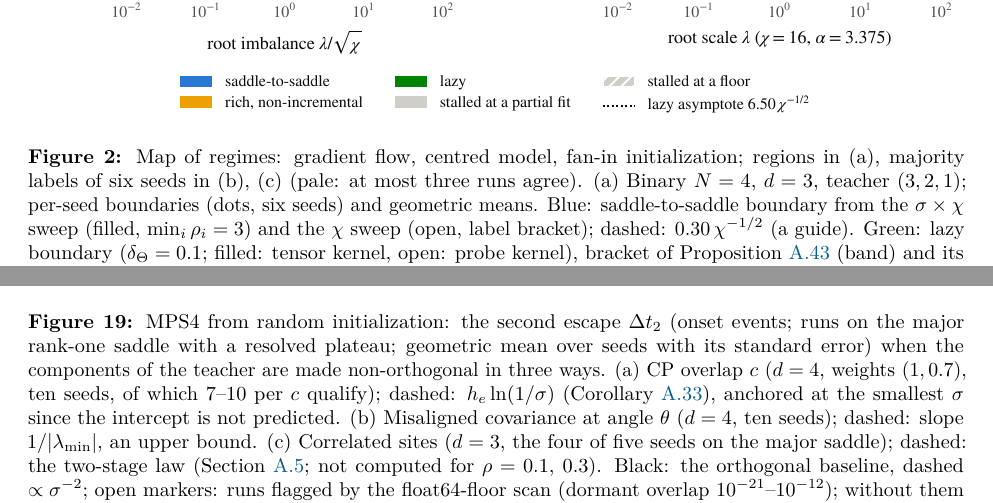
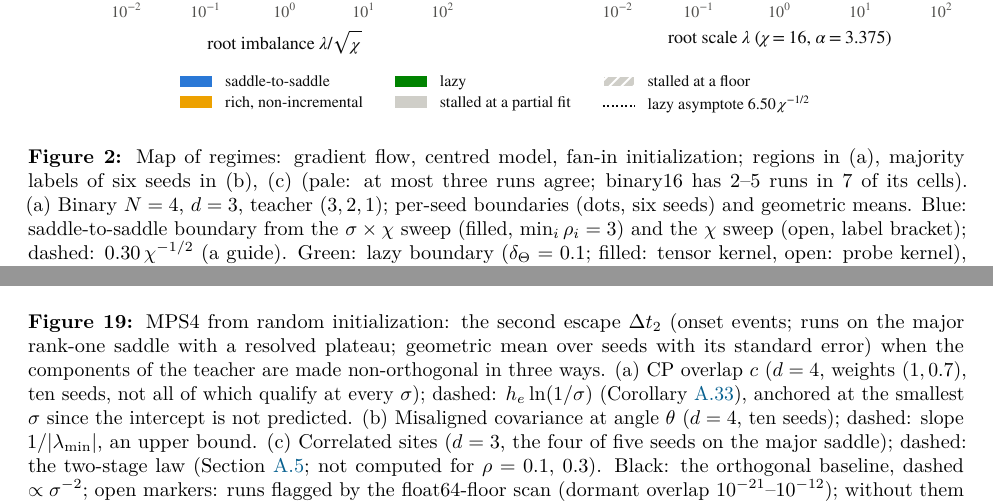
Before and after one commit to seamus-fallows/TTN-regimes, a LaTeX paper (report/main.tex, which reads report/sections/03_regime_map.tex, report/sections/06_covariance_teacher.tex): two parts of pages 15 and 56 of 112, joined at a grey line, cut so that both start at the same text. Compiled offline with pdfLaTeX.

Commit message:
Figure QA: caption details (Fig 2 binary16 run counts, Fig 19 seeds), drop a duplicate import
Co-Authored-By: Claude Opus 5.5 <noreply@anthropic.com>

```diff
--- a/report/sections/03_regime_map.tex
+++ b/report/sections/03_regime_map.tex
@@ -124,7 +124,7 @@ $\isc$, against $18$--$23$ at $\Kc=3$ (with another $d$ and teacher).
   \centering
   \includegraphics{regime_map/map.pdf}
   \caption{Map of regimes: gradient flow, centred model, fan-in initialization; regions in (a), majority labels
-    of six seeds in (b), (c) (pale: at most three runs agree). (a)~Binary $\Ns=4$, $d=3$, teacher $(3,2,1)$;
+    of six seeds in (b), (c) (pale: at most three runs agree; binary16 has 2--5 runs in 7 of its cells). (a)~Binary $\Ns=4$, $d=3$, teacher $(3,2,1)$;
     per-seed boundaries (dots, six seeds) and geometric means. Blue: saddle-to-saddle boundary from the $\isc\times\chi$
     sweep (filled, $\min_i\sep i=3$) and the $\chi$ sweep (open, label bracket); dashed: $0.30\,\chi^{-1/2}$ (a
     guide). Green: lazy boundary ($\dTK=0.1$; filled: tensor kernel, open: probe kernel), bracket of
--- a/report/sections/06_covariance_teacher.tex
+++ b/report/sections/06_covariance_teacher.tex
@@ -239,7 +239,7 @@ $\theta\in\{0,5,20\}^\circ$, nine $\isc$ from $3\cdot10^{-4}$ to $0.3$, ten seed
   \caption{MPS4 from random initialization: the second escape $\Delta t_2$ (onset events; runs on the major
     rank-one saddle with a resolved plateau; geometric mean over seeds with its standard error) when the
     components of the teacher are made non-orthogonal in three ways. (a)~CP overlap $c$ ($d=4$, weights
-    $(1,0.7)$, ten seeds, of which 7--10 per $c$ qualify); dashed: $h_e\ln(1/\isc)$ (\cref{cor:A-second-escape}),
+    $(1,0.7)$, ten seeds, not all of which qualify at every $\isc$); dashed: $h_e\ln(1/\isc)$ (\cref{cor:A-second-escape}),
     anchored at the smallest $\isc$ since the intercept is not predicted. (b)~Misaligned covariance at angle
     $\theta$ ($d=4$, ten seeds); dashed: slope $1/\abs{\lambda_{\min}}$, an upper bound. (c)~Correlated sites
     ($d=3$, the four of five seeds on the major saddle); dashed: the two-stage law (\cref{app:covariance}; not
```
Also changed, not shown: 1 other file.
